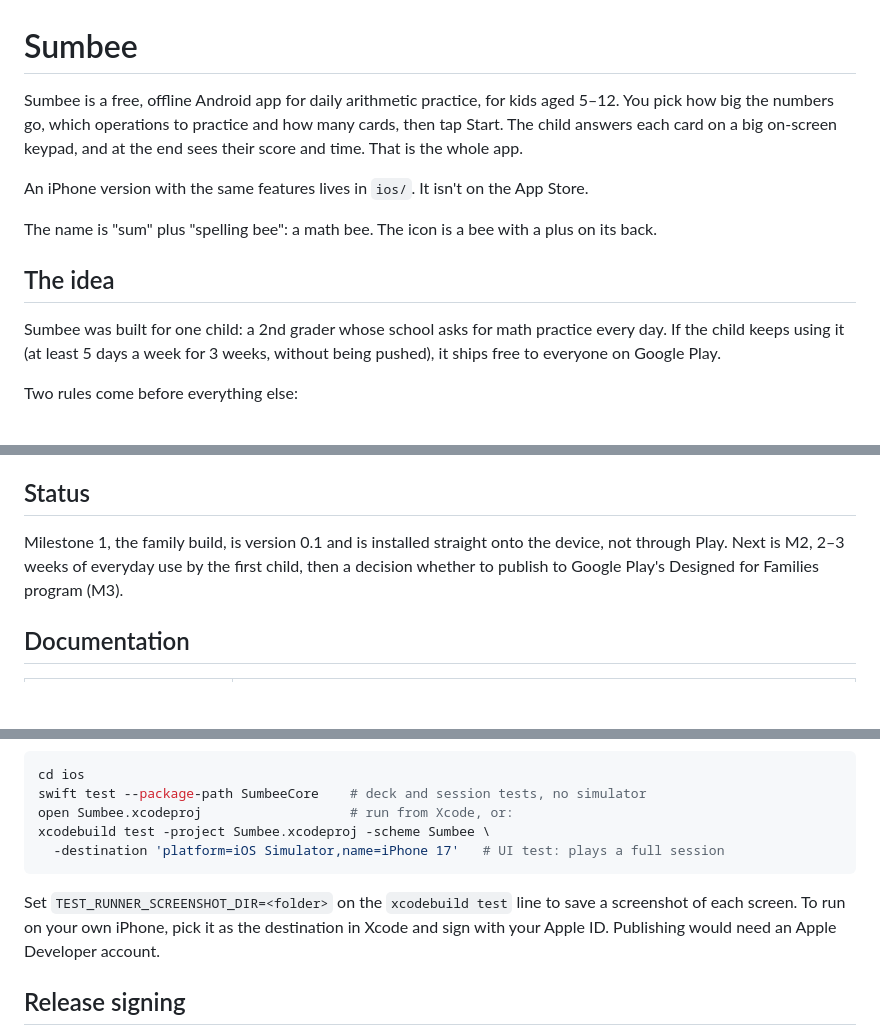
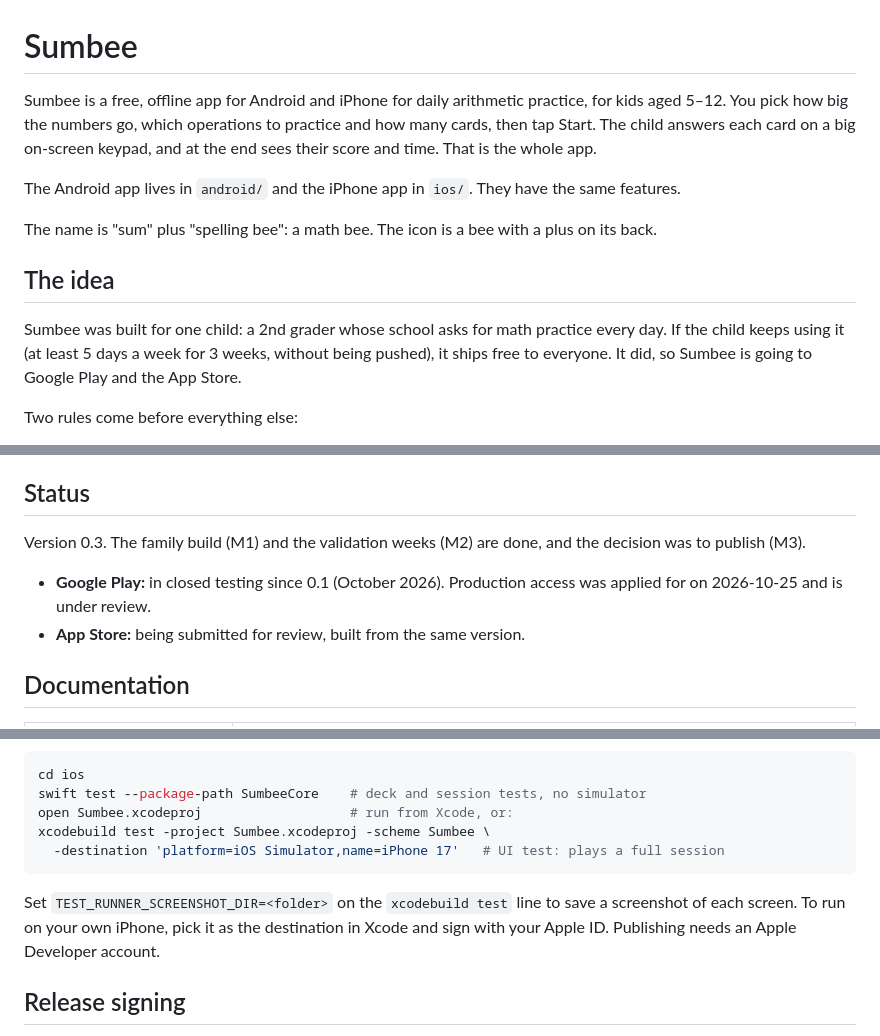
Before and after one commit to np25071984/sumbee, a Markdown page: README.md, 3 parts joined by grey strips. GitHub-like rendering; blank space fills up the shorter version.

````diff
--- a/README.md
+++ b/README.md
@@ -1,14 +1,14 @@
 # Sumbee
 
-Sumbee is a free, offline Android app for daily arithmetic practice, for kids aged 5–12. You pick how big the numbers go, which operations to practice and how many cards, then tap Start. The child answers each card on a big on-screen keypad, and at the end sees their score and time. That is the whole app.
+Sumbee is a free, offline app for Android and iPhone for daily arithmetic practice, for kids aged 5–12. You pick how big the numbers go, which operations to practice and how many cards, then tap Start. The child answers each card on a big on-screen keypad, and at the end sees their score and time. That is the whole app.
 
-An iPhone version with the same features lives in `ios/`. It isn't on the App Store.
+The Android app lives in `android/` and the iPhone app in `ios/`. They have the same features.
 
 The name is "sum" plus "spelling bee": a math bee. The icon is a bee with a plus on its back.
 
 ## The idea
 
-Sumbee was built for one child: a 2nd grader whose school asks for math practice every day. If the child keeps using it (at least 5 days a week for 3 weeks, without being pushed), it ships free to everyone on Google Play.
+Sumbee was built for one child: a 2nd grader whose school asks for math practice every day. If the child keeps using it (at least 5 days a week for 3 weeks, without being pushed), it ships free to everyone. It did, so Sumbee is going to Google Play and the App Store.
 
 Two rules come before everything else:
 
@@ -36,7 +36,10 @@ It is free by decision: ads would cost the speed, and a paid unlock would split
 
 ## Status
 
-Milestone 1, the family build, is version 0.1 and is installed straight onto the device, not through Play. Next is M2, 2–3 weeks of everyday use by the first child, then a decision whether to publish to Google Play's Designed for Families program (M3).
+Version 0.3. The family build (M1) and the validation weeks (M2) are done, and the decision was to publish (M3).
+
+- **Google Play:** in closed testing since 0.1 (October 2026). Production access was applied for on 2026-10-25 and is under review.
+- **App Store:** being submitted for review, built from the same version.
 
 ## Documentation
 
@@ -76,7 +79,7 @@ xcodebuild test -project Sumbee.xcodeproj -scheme Sumbee \
   -destination 'platform=iOS Simulator,name=iPhone 17'   # UI test: plays a full session
 ```
 
-Set `TEST_RUNNER_SCREENSHOT_DIR=<folder>` on the `xcodebuild test` line to save a screenshot of each screen. To run on your own iPhone, pick it as the destination in Xcode and sign with your Apple ID. Publishing would need an Apple Developer account.
+Set `TEST_RUNNER_SCREENSHOT_DIR=<folder>` on the `xcodebuild test` line to save a screenshot of each screen. To run on your own iPhone, pick it as the destination in Xcode and sign with your Apple ID. Publishing needs an Apple Developer account.
 
 ## Release signing
 
````
Also changed, not shown: docs/VISION.md (+8 -5 lines).
